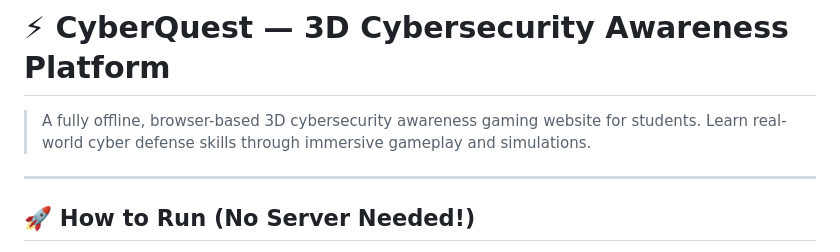
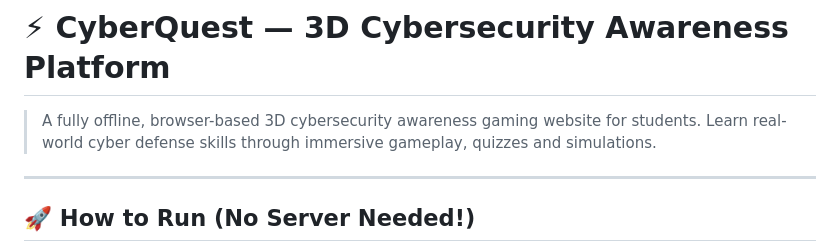
Before and after one commit to anjalikumari11207-coder/CyberQuest, a Markdown page: README.md, the part around the change. GitHub-like rendering.

```diff
--- a/README.md
+++ b/README.md
@@ -1,7 +1,7 @@
 # ⚡ CyberQuest — 3D Cybersecurity Awareness Platform
 
 > A fully offline, browser-based 3D cybersecurity awareness gaming website for students.
-> Learn real-world cyber defense skills through immersive gameplay and simulations.
+> Learn real-world cyber defense skills through immersive gameplay, quizzes and simulations.
 
 ---
 
```
